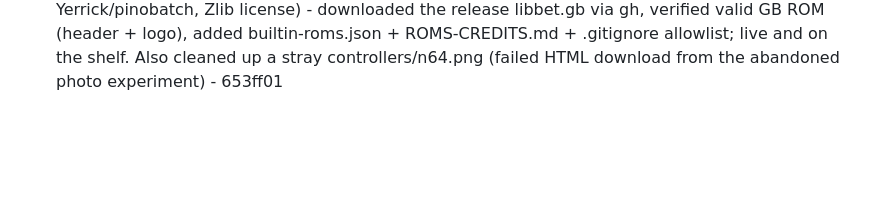
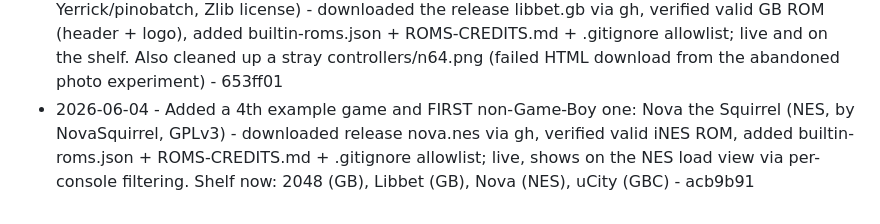
Before and after one commit to Cludes/cludecade, a Markdown page: PROGRESS.md, the part around the change. GitHub-like rendering; blank space fills up the shorter version.

Commit message:
Log Nova the Squirrel NES game

```diff
--- a/PROGRESS.md
+++ b/PROGRESS.md
@@ -98,3 +98,4 @@ Autonomous improvement log. One line per shipped item: date, what shipped, commi
 - 2026-06-04 - Home console-grid tiles get a faint brand-coloured cartridge glyph (SVG, top-right, opacity 0.16 -> 0.28 on hover) so the launcher grid reads richer; inherits each tile's --brand colour. Generated placeholder, no external art - c96e10a
 - 2026-06-04 - A11y: example + recent game buttons get clean aria-labels ("Play <game>, <system>" / "Resume <file>") and the decorative generated covers are aria-hidden, so screen readers announce the game instead of the cover initial + the play-triangle glyph - 6b6aaa8
 - 2026-06-04 - Added a 3rd example game: Libbet and the Magic Floor (Game Boy, by Damian Yerrick/pinobatch, Zlib license) - downloaded the release libbet.gb via gh, verified valid GB ROM (header + logo), added builtin-roms.json + ROMS-CREDITS.md + .gitignore allowlist; live and on the shelf. Also cleaned up a stray controllers/n64.png (failed HTML download from the abandoned photo experiment) - 653ff01
+- 2026-06-04 - Added a 4th example game and FIRST non-Game-Boy one: Nova the Squirrel (NES, by NovaSquirrel, GPLv3) - downloaded release nova.nes via gh, verified valid iNES ROM, added builtin-roms.json + ROMS-CREDITS.md + .gitignore allowlist; live, shows on the NES load view via per-console filtering. Shelf now: 2048 (GB), Libbet (GB), Nova (NES), uCity (GBC) - acb9b91
```
